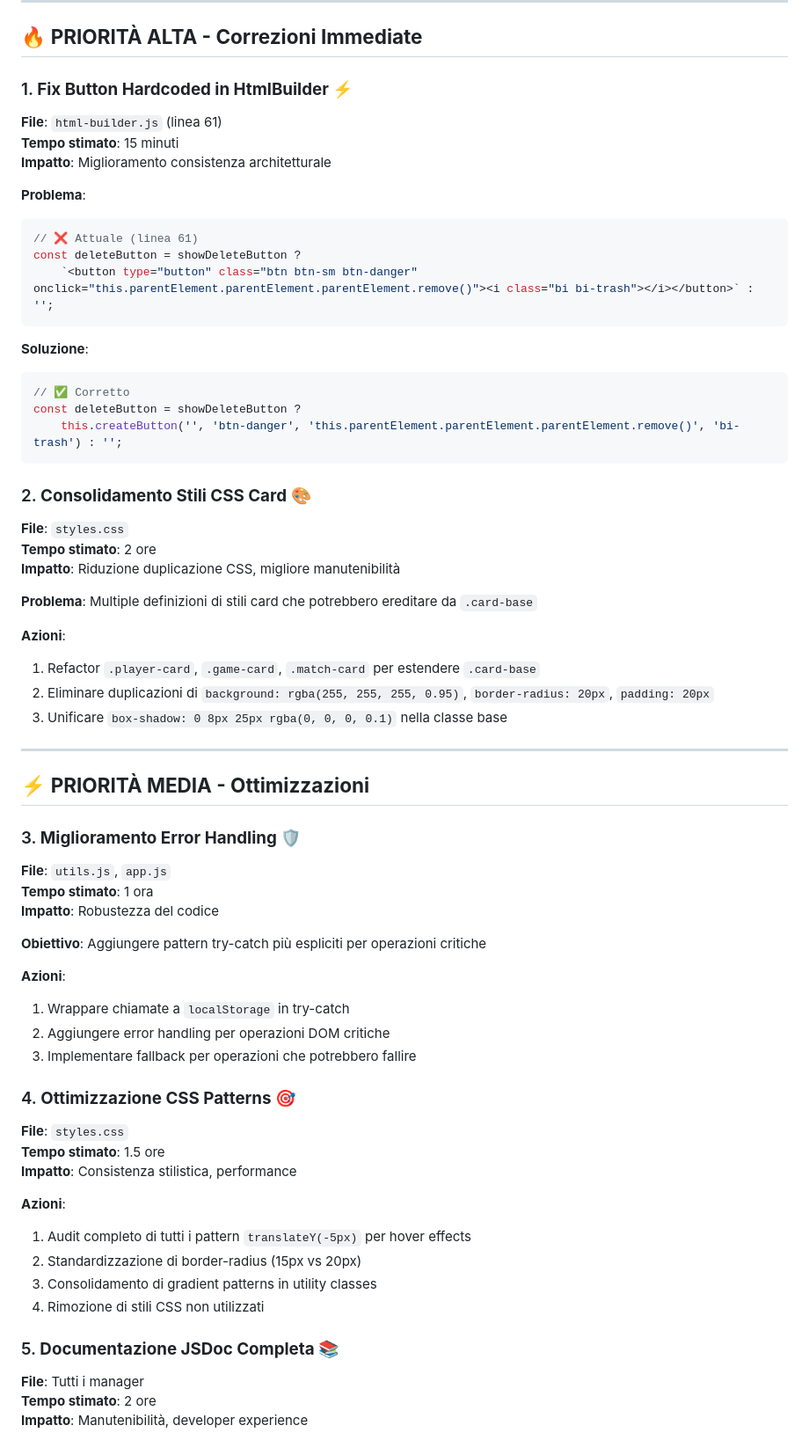
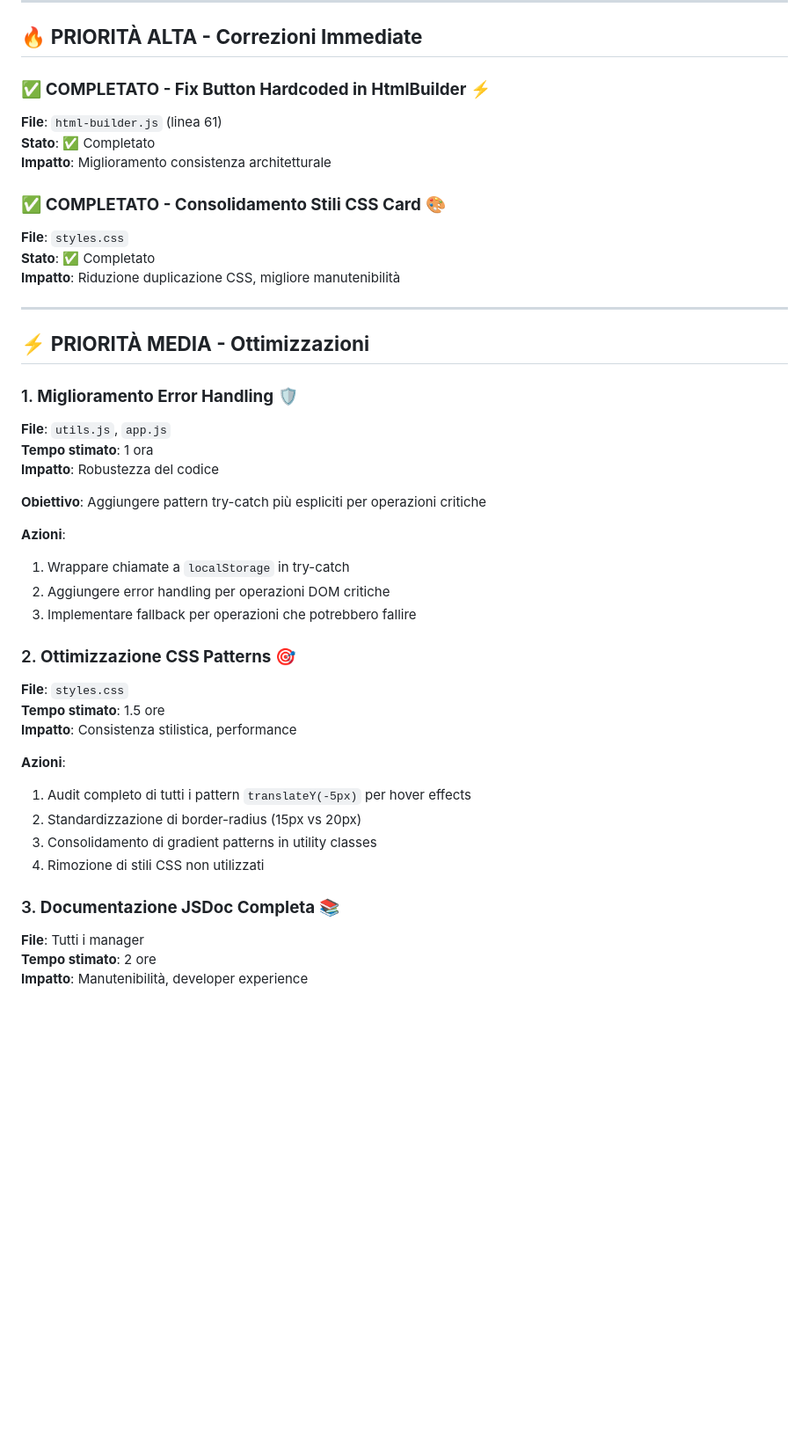
Before and after one commit to rik72/flip-game, a Markdown page: improvements_todo.md, the part around one of its changes. Shown at 88% size. GitHub-like rendering; blank space fills up the shorter version.

Commit message:
pulizia road map miglioramenti

````diff
--- a/improvements_todo.md
+++ b/improvements_todo.md
@@ -8,42 +8,21 @@ Questo documento contiene una roadmap strutturata per miglioramenti al progetto
 
 ## 🔥 **PRIORITÀ ALTA - Correzioni Immediate**
 
-### 1. **Fix Button Hardcoded in HtmlBuilder** ⚡
+### ✅ **COMPLETATO - Fix Button Hardcoded in HtmlBuilder** ⚡
 **File**: `html-builder.js` (linea 61)
-**Tempo stimato**: 15 minuti
+**Stato**: ✅ Completato
 **Impatto**: Miglioramento consistenza architetturale
 
-**Problema**:
-```javascript
-// ❌ Attuale (linea 61)
-const deleteButton = showDeleteButton ?
-    `<button type="button" class="btn btn-sm btn-danger" onclick="this.parentElement.parentElement.parentElement.remove()"><i class="bi bi-trash"></i></button>` : '';
-```
-
-**Soluzione**:
-```javascript
-// ✅ Corretto
-const deleteButton = showDeleteButton ?
-    this.createButton('', 'btn-danger', 'this.parentElement.parentElement.parentElement.remove()', 'bi-trash') : '';
-```
-
-### 2. **Consolidamento Stili CSS Card** 🎨
+### ✅ **COMPLETATO - Consolidamento Stili CSS Card** 🎨
 **File**: `styles.css`
-**Tempo stimato**: 2 ore
+**Stato**: ✅ Completato
 **Impatto**: Riduzione duplicazione CSS, migliore manutenibilità
-
-**Problema**: Multiple definizioni di stili card che potrebbero ereditare da `.card-base`
-
-**Azioni**:
-1. Refactor `.player-card`, `.game-card`, `.match-card` per estendere `.card-base`
-2. Eliminare duplicazioni di `background: rgba(255, 255, 255, 0.95)`, `border-radius: 20px`, `padding: 20px`
-3. Unificare `box-shadow: 0 8px 25px rgba(0, 0, 0, 0.1)` nella classe base
 
 ---
 
 ## ⚡ **PRIORITÀ MEDIA - Ottimizzazioni**
 
-### 3. **Miglioramento Error Handling** 🛡️
+### 1. **Miglioramento Error Handling** 🛡️
 **File**: `utils.js`, `app.js`
 **Tempo stimato**: 1 ora
 **Impatto**: Robustezza del codice
@@ -55,7 +34,7 @@ const deleteButton = showDeleteButton ?
 2. Aggiungere error handling per operazioni DOM critiche
 3. Implementare fallback per operazioni che potrebbero fallire
 
-### 4. **Ottimizzazione CSS Patterns** 🎯
+### 2. **Ottimizzazione CSS Patterns** 🎯
 **File**: `styles.css`
 **Tempo stimato**: 1.5 ore
 **Impatto**: Consistenza stilistica, performance
@@ -66,7 +45,7 @@ const deleteButton = showDeleteButton ?
 3. Consolidamento di gradient patterns in utility classes
 4. Rimozione di stili CSS non utilizzati
 
-### 5. **Documentazione JSDoc Completa** 📚
+### 3. **Documentazione JSDoc Completa** 📚
 **File**: Tutti i manager
 **Tempo stimato**: 2 ore
 **Impatto**: Manutenibilità, developer experience
````
Also changed, not shown: other parts of improvements_todo.md (+7 -7 lines).
